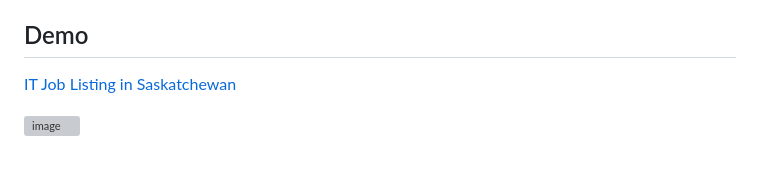
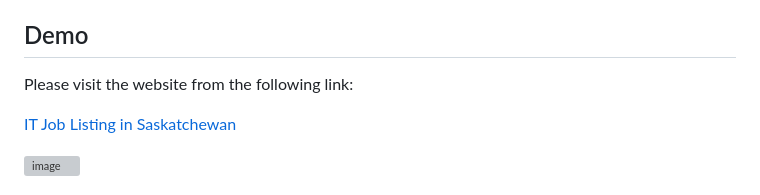
Before and after one commit to easonchiu0327/web-crawling-findingjobs, a Markdown page: README.md, the part around the change. Rendered like a GitHub page; blank space fills up the shorter version; grey boxes are pictures that could not be loaded.

```diff
--- a/README.md
+++ b/README.md
@@ -18,6 +18,8 @@ emails from job boards.
 - **Microsoft Azure**: Resource Groups, App Service, SQL Server, SQL Database, Cloud Shell, CLI, Cost Analysis, Environment Variables, Firewall Rules
 
 ## Demo
+Please visit the website from the following link:
+
 [IT Job Listing in Saskatchewan](https://app-itjoblistings-web-canadacentral-dev-001-dsgabuf3gdcpayf8.canadacentral-01.azurewebsites.net/AllJobs)
 
 <img width="1542" height="847" alt="image" src="https://github.com/user-attachments/assets/aa1f1f8a-1df7-4909-a57d-5d23b5c8cd27" />
```
